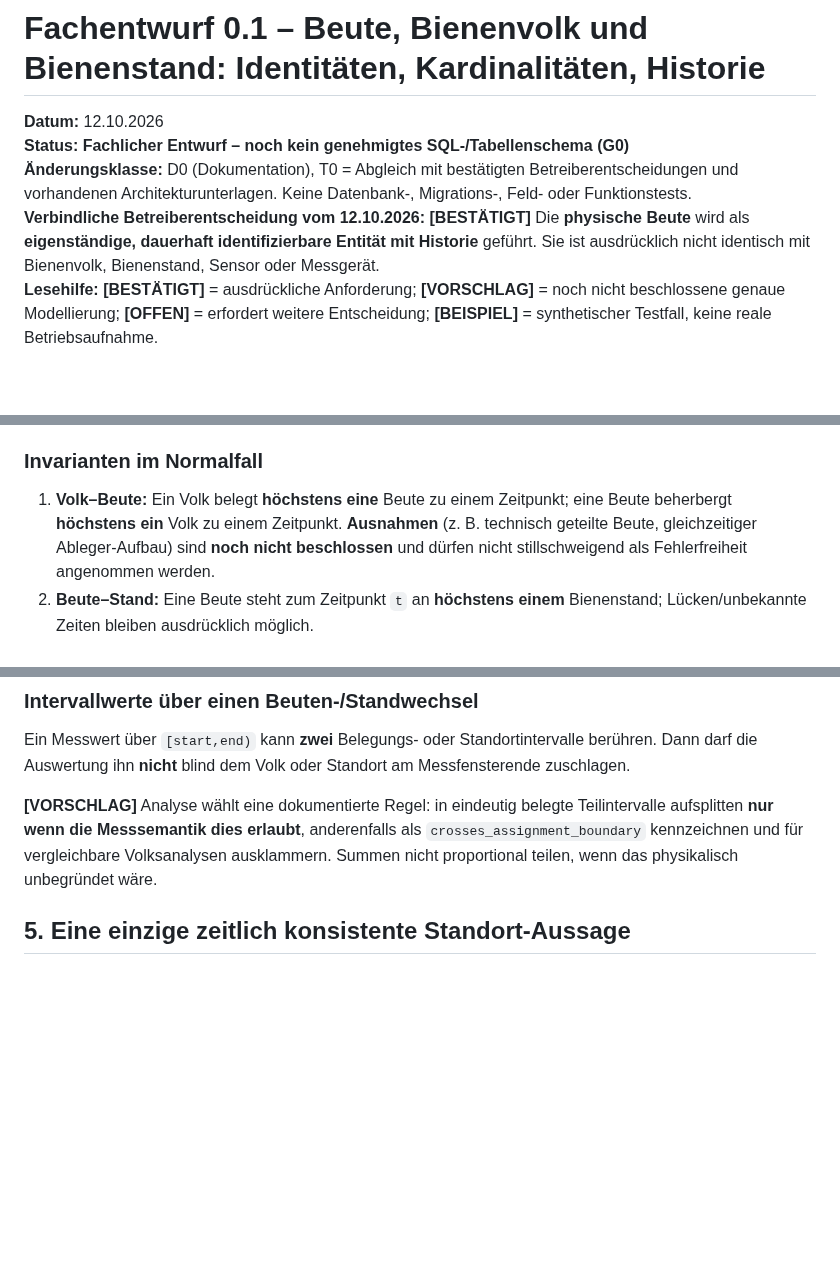
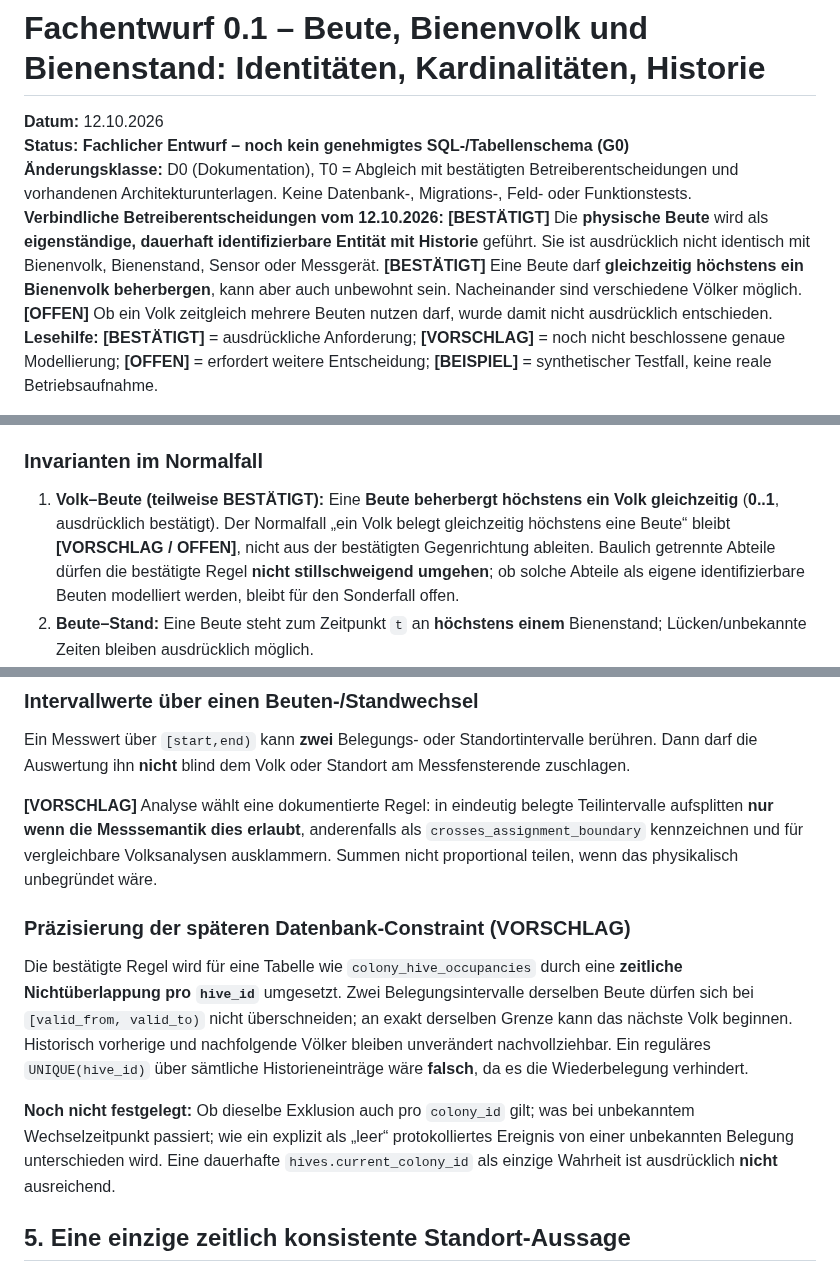
Before and after one commit to impyer/bienen-lora-logger, a Markdown page: docs/architektur/beute-volk-stand-beziehungen-v01.md, 3 parts joined by grey strips. GitHub-like rendering; blank space fills up the shorter version.

Commit message:
docs: bestaetigte exklusive Beutenbelegung und offene Gegenrichtung festhalten

```diff
--- a/docs/architektur/beute-volk-stand-beziehungen-v01.md
+++ b/docs/architektur/beute-volk-stand-beziehungen-v01.md
@@ -3,7 +3,7 @@
 **Datum:** 12.10.2026
 **Status:** **Fachlicher Entwurf – noch kein genehmigtes SQL-/Tabellenschema (G0)**
 **Änderungsklasse:** D0 (Dokumentation), T0 = Abgleich mit bestätigten Betreiberentscheidungen und vorhandenen Architekturunterlagen. Keine Datenbank-, Migrations-, Feld- oder Funktionstests.
-**Verbindliche Betreiberentscheidung vom 12.10.2026:** **[BESTÄTIGT]** Die **physische Beute** wird als **eigenständige, dauerhaft identifizierbare Entität mit Historie** geführt. Sie ist ausdrücklich nicht identisch mit Bienenvolk, Bienenstand, Sensor oder Messgerät.
+**Verbindliche Betreiberentscheidungen vom 12.10.2026:** **[BESTÄTIGT]** Die **physische Beute** wird als **eigenständige, dauerhaft identifizierbare Entität mit Historie** geführt. Sie ist ausdrücklich nicht identisch mit Bienenvolk, Bienenstand, Sensor oder Messgerät. **[BESTÄTIGT]** Eine Beute darf **gleichzeitig höchstens ein Bienenvolk beherbergen**, kann aber auch unbewohnt sein. Nacheinander sind verschiedene Völker möglich. **[OFFEN]** Ob ein Volk zeitgleich mehrere Beuten nutzen darf, wurde damit nicht ausdrücklich entschieden.
 **Lesehilfe:** **[BESTÄTIGT]** = ausdrückliche Anforderung; **[VORSCHLAG]** = noch nicht beschlossene genaue Modellierung; **[OFFEN]** = erfordert weitere Entscheidung; **[BEISPIEL]** = synthetischer Testfall, keine reale Betriebsaufnahme.
 
 **Übergeordnete Dokumente:** [Anforderungen](anforderungen-datenplattform.md), [allgemeine Messgrößen](messgroessen-am-bienenvolk.md), [Messreihe, Messkontext und Datenqualität](messreihe-messkontext-zeitqualitaet-v01.md), [ER-Gesamtentwurf](er-modell-datenplattform-v01.md).
@@ -83,7 +83,7 @@ erDiagram
 
 ### Invarianten im Normalfall
 
-1. **Volk–Beute:** Ein Volk belegt **höchstens eine** Beute zu einem Zeitpunkt; eine Beute beherbergt **höchstens ein** Volk zu einem Zeitpunkt. **Ausnahmen** (z. B. technisch geteilte Beute, gleichzeitiger Ableger-Aufbau) sind **noch nicht beschlossen** und dürfen nicht stillschweigend als Fehlerfreiheit angenommen werden.
+1. **Volk–Beute (teilweise BESTÄTIGT):** Eine **Beute beherbergt höchstens ein Volk gleichzeitig** (**0..1**, ausdrücklich bestätigt). Der Normalfall „ein Volk belegt gleichzeitig höchstens eine Beute“ bleibt **[VORSCHLAG / OFFEN]**, nicht aus der bestätigten Gegenrichtung ableiten. Baulich getrennte Abteile dürfen die bestätigte Regel **nicht stillschweigend umgehen**; ob solche Abteile als eigene identifizierbare Beuten modelliert werden, bleibt für den Sonderfall offen.
 2. **Beute–Stand:** Eine Beute steht zum Zeitpunkt `t` an **höchstens einem** Bienenstand; Lücken/unbekannte Zeiten bleiben ausdrücklich möglich.
 3. **Primäre Stockmessung:** Ein Volk besitzt zu `t` **höchstens eine** primäre Messeinheit, entweder beelogger **oder** BEEP Base, oder **keine**. Die digitale BEEP-Stockkarte ist **unabhängig** davon.
 4. **Gerätezuordnung:** Derselbe physische Montagepunkt / dieselbe Messeinheit darf nicht ohne explizite Mehrfach-/Sonderkonfiguration als zwei gleichzeitige primäre Stockmesseinheiten gelten.
@@ -99,6 +99,12 @@ erDiagram
 Ein Messwert über `[start,end)` kann **zwei** Belegungs- oder Standortintervalle berühren. Dann darf die Auswertung ihn **nicht** blind dem Volk oder Standort am Messfensterende zuschlagen.
 
 **[VORSCHLAG]** Analyse wählt eine dokumentierte Regel: in eindeutig belegte Teilintervalle aufsplitten **nur wenn die Messsemantik dies erlaubt**, anderenfalls als `crosses_assignment_boundary` kennzeichnen und für vergleichbare Volksanalysen ausklammern. Summen nicht proportional teilen, wenn das physikalisch unbegründet wäre.
+
+### Präzisierung der späteren Datenbank-Constraint (VORSCHLAG)
+
+Die bestätigte Regel wird für eine Tabelle wie `colony_hive_occupancies` durch eine **zeitliche Nichtüberlappung pro `hive_id`** umgesetzt. Zwei Belegungsintervalle derselben Beute dürfen sich bei `[valid_from, valid_to)` nicht überschneiden; an exakt derselben Grenze kann das nächste Volk beginnen. Historisch vorherige und nachfolgende Völker bleiben unverändert nachvollziehbar. Ein reguläres `UNIQUE(hive_id)` über sämtliche Historieneinträge wäre **falsch**, da es die Wiederbelegung verhindert.
+
+**Noch nicht festgelegt:** Ob dieselbe Exklusion auch pro `colony_id` gilt; was bei unbekanntem Wechselzeitpunkt passiert; wie ein explizit als „leer“ protokolliertes Ereignis von einer unbekannten Belegung unterschieden wird. Eine dauerhafte `hives.current_colony_id` als einzige Wahrheit ist ausdrücklich **nicht** ausreichend.
 
 ## 5. Eine einzige zeitlich konsistente Standort-Aussage
 
```
Also changed, not shown: other parts of docs/architektur/beute-volk-stand-beziehungen-v01.md (+1 -1 lines).
